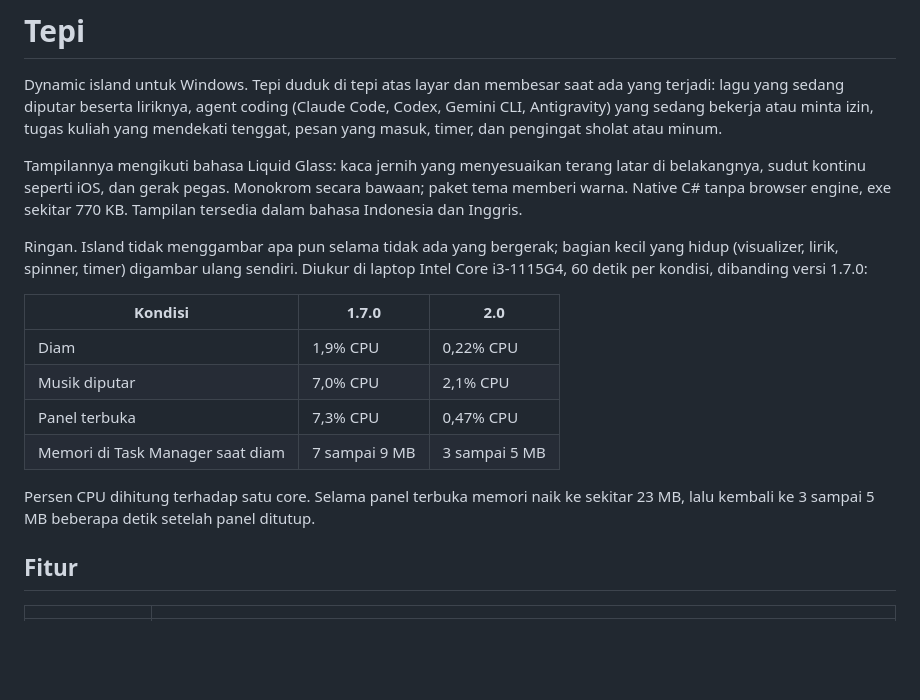
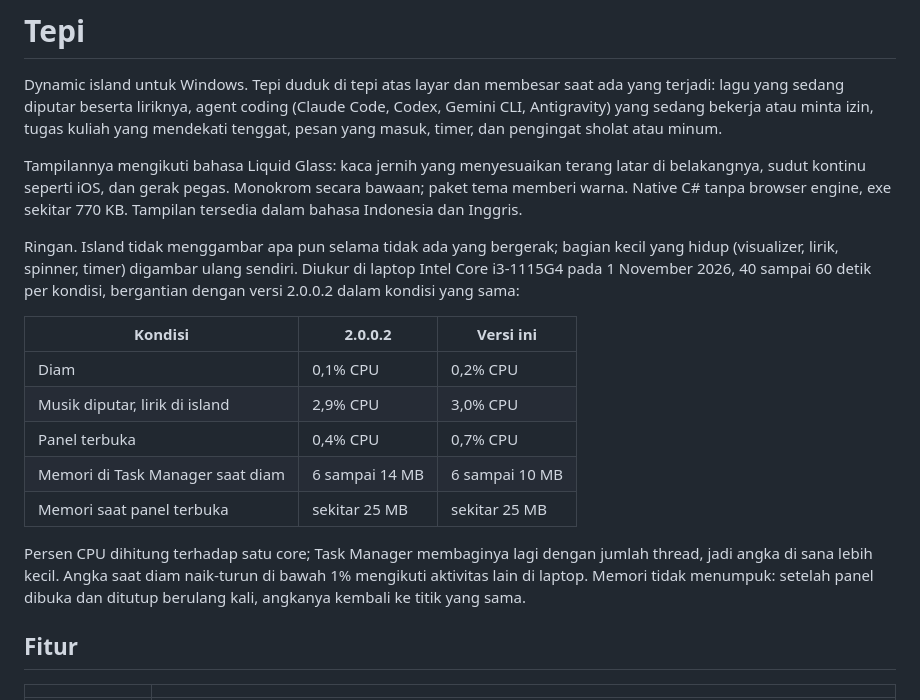
Before and after one commit to odlaver/tepi, a Markdown page: README.md, the part around the change. Rendered like a GitHub page; blank space fills up the shorter version.

Commit message:
README: angka performa diukur ulang, dibanding 2.0.0.2

```diff
--- a/README.md
+++ b/README.md
@@ -4,16 +4,17 @@ Dynamic island untuk Windows. Tepi duduk di tepi atas layar dan membesar saat ad
 
 Tampilannya mengikuti bahasa Liquid Glass: kaca jernih yang menyesuaikan terang latar di belakangnya, sudut kontinu seperti iOS, dan gerak pegas. Monokrom secara bawaan; paket tema memberi warna. Native C# tanpa browser engine, exe sekitar 770 KB. Tampilan tersedia dalam bahasa Indonesia dan Inggris.
 
-Ringan. Island tidak menggambar apa pun selama tidak ada yang bergerak; bagian kecil yang hidup (visualizer, lirik, spinner, timer) digambar ulang sendiri. Diukur di laptop Intel Core i3-1115G4, 60 detik per kondisi, dibanding versi 1.7.0:
+Ringan. Island tidak menggambar apa pun selama tidak ada yang bergerak; bagian kecil yang hidup (visualizer, lirik, spinner, timer) digambar ulang sendiri. Diukur di laptop Intel Core i3-1115G4 pada 1 November 2026, 40 sampai 60 detik per kondisi, bergantian dengan versi 2.0.0.2 dalam kondisi yang sama:
 
-| Kondisi | 1.7.0 | 2.0 |
+| Kondisi | 2.0.0.2 | Versi ini |
 |---|---|---|
-| Diam | 1,9% CPU | 0,22% CPU |
-| Musik diputar | 7,0% CPU | 2,1% CPU |
-| Panel terbuka | 7,3% CPU | 0,47% CPU |
-| Memori di Task Manager saat diam | 7 sampai 9 MB | 3 sampai 5 MB |
+| Diam | 0,1% CPU | 0,2% CPU |
+| Musik diputar, lirik di island | 2,9% CPU | 3,0% CPU |
+| Panel terbuka | 0,4% CPU | 0,7% CPU |
+| Memori di Task Manager saat diam | 6 sampai 14 MB | 6 sampai 10 MB |
+| Memori saat panel terbuka | sekitar 25 MB | sekitar 25 MB |
 
-Persen CPU dihitung terhadap satu core. Selama panel terbuka memori naik ke sekitar 23 MB, lalu kembali ke 3 sampai 5 MB beberapa detik setelah panel ditutup.
+Persen CPU dihitung terhadap satu core; Task Manager membaginya lagi dengan jumlah thread, jadi angka di sana lebih kecil. Angka saat diam naik-turun di bawah 1% mengikuti aktivitas lain di laptop. Memori tidak menumpuk: setelah panel dibuka dan ditutup berulang kali, angkanya kembali ke titik yang sama.
 
 ## Fitur
 
```
